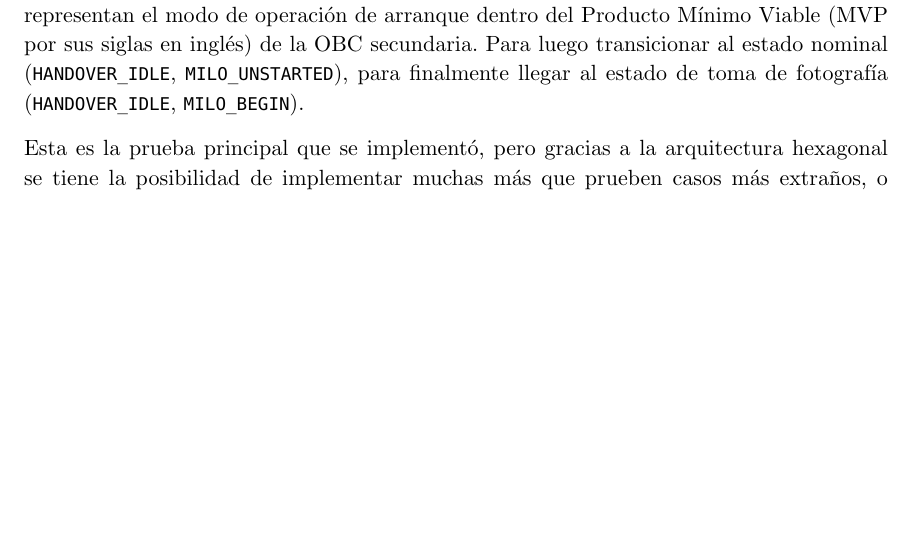
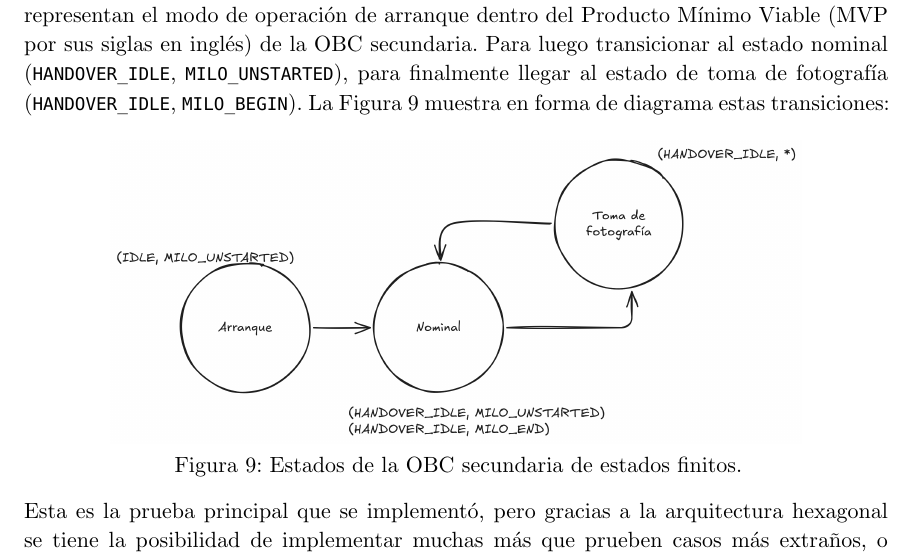
Before and after one commit to ElrohirGT/Thesis, a Typst document (src/final/plantilla.typ): part of page 27 of 35, cut so that both start at the same text, the shorter picture padded with empty space. The pictures show the PDF file src/final/plantilla.pdf that the author committed with the source.

Commit message:
fix: Added OBC states picture

```diff
--- a/src/final/plantilla.typ
+++ b/src/final/plantilla.typ
@@ -844,7 +844,12 @@ Como se puede apreciar en la @laptop_test, se realiza el camino sin errores de u
 
 Toda esa rutina se ejecutó dentro de un ambiente simulado en la computadora, y cada una de las respuestas y acciones que decidía tomar la OBC secundaria fue analizada por la prueba, solamente retornando éxito si todos los comandos recibidos y enviados seguían la especificación del protocolo interno. Es decir, la prueba revisó que luego de recibir el comando `BEGIN_HANDOVER` desde la computadora principal, la OBC secundaria respondiera con `BEGIN_HANDOVER_ACK`.
 
-Nótese el cambio de estados dentro de la OBC secundaria que se puede apreciar en los logs, iniciando en `IDLE` para transicionar a `HANDOVER_IDLE` y finalmente a `IDLE` de nuevo. Estos son los estados principales de la OBC secundaria, mientras que el estado interno de la tarea es `MILO_UNSTARTED`. La combinación de estos dos estados (`IDLE`, `MILO_UNSTARTED`) representan el modo de operación de arranque dentro del Producto Mínimo Viable (MVP por sus siglas en inglés) de la OBC secundaria. Para luego transicionar al estado nominal (`HANDOVER_IDLE`, `MILO_UNSTARTED`), para finalmente llegar al estado de toma de fotografía (`HANDOVER_IDLE`, `MILO_BEGIN`).
+Nótese el cambio de estados dentro de la OBC secundaria que se puede apreciar en los logs, iniciando en `IDLE` para transicionar a `HANDOVER_IDLE` y finalmente a `IDLE` de nuevo. Estos son los estados principales de la OBC secundaria, mientras que el estado interno de la tarea es `MILO_UNSTARTED`. La combinación de estos dos estados (`IDLE`, `MILO_UNSTARTED`) representan el modo de operación de arranque dentro del Producto Mínimo Viable (MVP por sus siglas en inglés) de la OBC secundaria. Para luego transicionar al estado nominal (`HANDOVER_IDLE`, `MILO_UNSTARTED`), para finalmente llegar al estado de toma de fotografía (`HANDOVER_IDLE`, `MILO_BEGIN`). La @obc_states muestra en forma de diagrama estas transiciones:
+
+#figure(
+  image("./images/OBC_States.png", width: 80%),
+  caption: [Estados de la OBC secundaria de estados finitos.]
+) <obc_states>
 
 Esta es la prueba principal que se implementó, pero gracias a la arquitectura hexagonal se tiene la posibilidad de implementar muchas más que prueben casos más extraños, o simplemente probar casos de error que nos permita asegurar que la OBC fallará de una manera predecible cuando se cumplan ciertas condiciones. Incluso se puede configurar un _fuzz tester_ para que la misma computadora en donde se corren las pruebas genere casos aleatorios intentando encontrar un error.
 
```
Also changed, not shown: src/final/images/OBC_States.png (added), src/final/plantilla.pdf.
